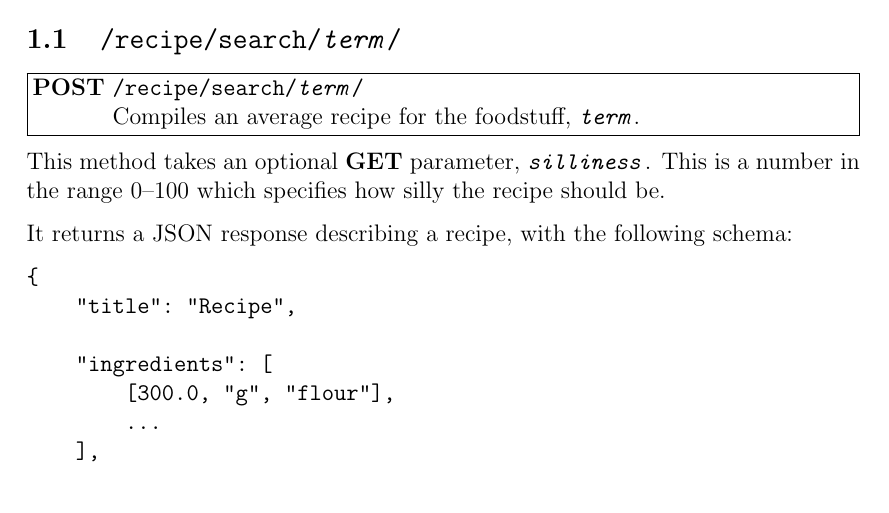
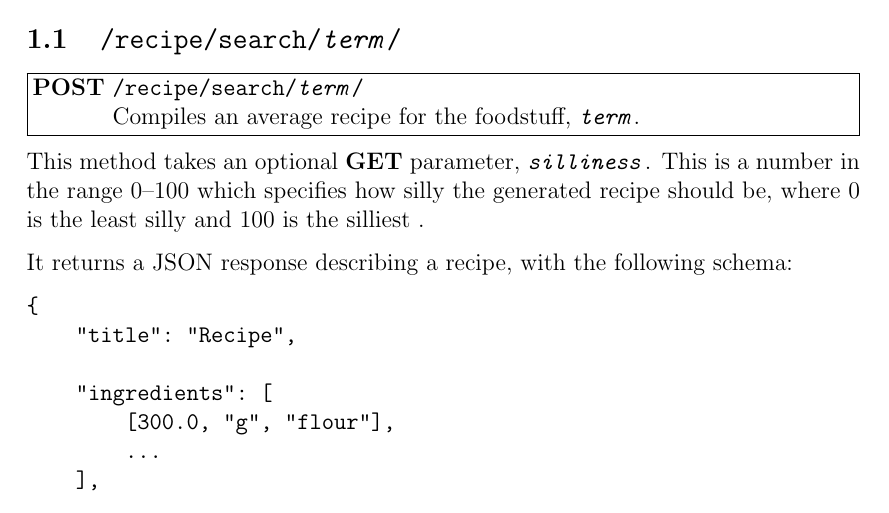
Before and after one commit to kkelk/MeanRecipes, a LaTeX document (docs/api.tex): part of page 1 of 2, cut so that both start at the same text. Compiled offline with pdfLaTeX.

Commit message:
Clarify definition of 'silliness'

```diff
--- a/docs/api.tex
+++ b/docs/api.tex
@@ -34,7 +34,7 @@
 	Compiles an average recipe for the foodstuff, \param{term}.
 }
 
-This method takes an optional \meth{GET} parameter, \param{silliness}. This is a number in the range 0--100 which specifies how silly the recipe should be.
+This method takes an optional \meth{GET} parameter, \param{silliness}. This is a number in the range 0--100 which specifies how silly the generated recipe should be, where 0 is the least silly and 100 is the silliest .
 
 It returns a JSON response describing a recipe, with the following schema:
 
```
